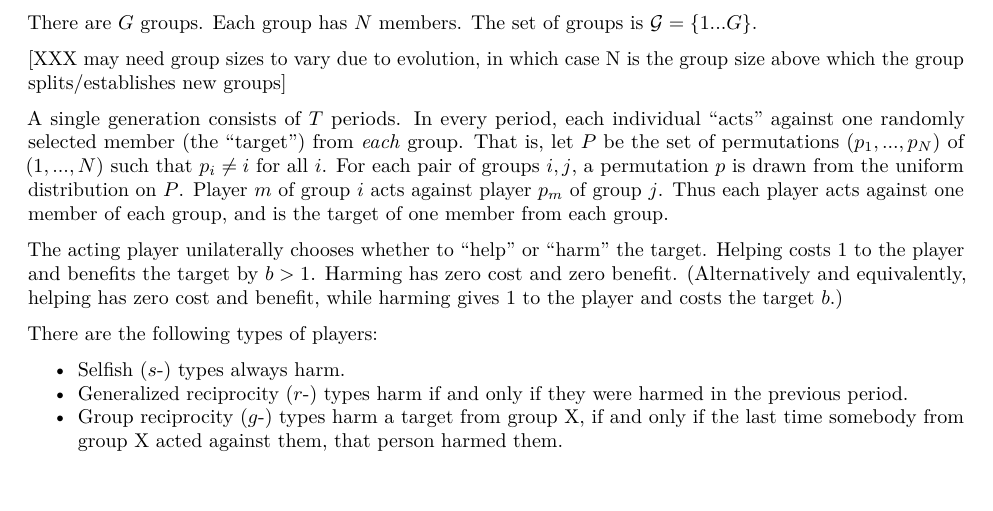
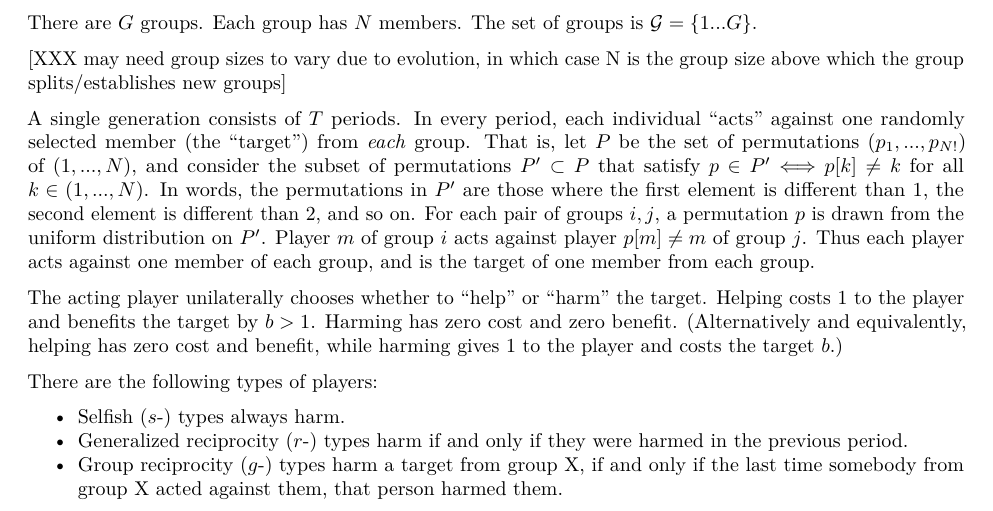
Before and after one commit to hughjonesd/evolution-of-group-reciprocity, a LaTeX document (evolution-of-group-reciprocity.tex): part of page 1 of 3, cut so that both start at the same text. Compiled offline with pdfLaTeX.

Commit message:
Fixed the part about permutations: their number, notations, etc.

```diff
--- a/evolution-of-group-reciprocity.tex
+++ b/evolution-of-group-reciprocity.tex
@@ -105,10 +105,13 @@ the group size above which the group splits/establishes new groups{]}
 A single generation consists of \(T\) periods. In every period, each
 individual ``acts'' against one randomly selected member (the
 ``target'') from \emph{each} group. That is, let \(P\) be the set of
-permutations \((p_1, ..., p_N)\) of \((1, ..., N)\) such that
-\(p_i \ne i\) for all \(i\). For each pair of groups \(i, j\), a
-permutation \(p\) is drawn from the uniform distribution on \(P\).
-Player \(m\) of group \(i\) acts against player \(p_m\) of group \(j\).
+permutations \((p_1, ..., p_{N!})\) of \((1, ..., N)\),
+and consider the subset of permutations $P'\subset P$ that satisfy
+\(p \in P' \Longleftrightarrow p[k] \ne k\) for all \(k \in (1, ..., N)\).
+In words, the permutations in $P'$ are those where the first element is different than $1$, the second element is different than $2$, and so on.
+For each pair of groups \(i, j\), a
+permutation \(p\) is drawn from the uniform distribution on \(P'\).
+Player \(m\) of group \(i\) acts against player \(p[m] \ne m\) of group \(j\).
 Thus each player acts against one member of each group, and is the
 target of one member from each group.
 
```
